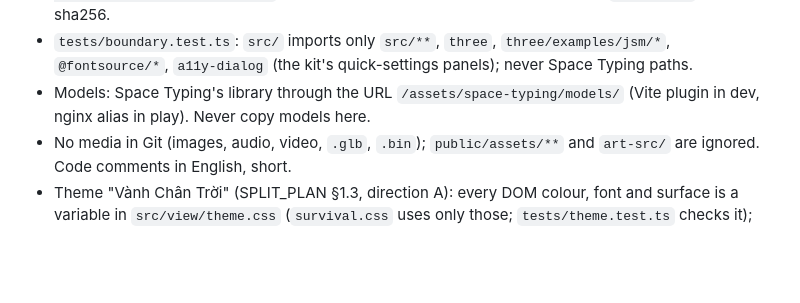
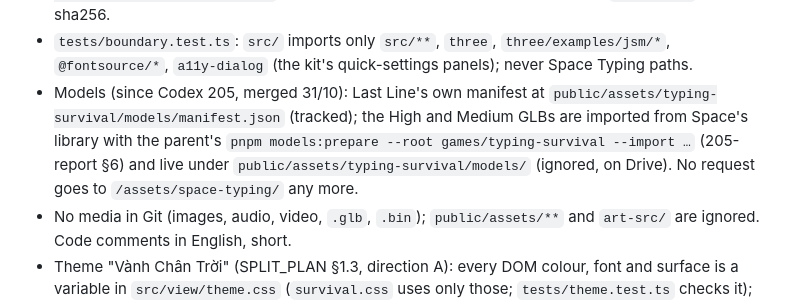
Before and after one commit to sinhvienaiti/typing-survival, a Markdown page: AGENTS.md, the part around the change. GitHub-like rendering; blank space fills up the shorter version.

Commit message:
docs: AGENTS.md models bullet after 205 (own manifest and imported GLBs, no Space model path)
Co-Authored-By: Claude Opus 5.5 <noreply@anthropic.com>

```diff
--- a/AGENTS.md
+++ b/AGENTS.md
@@ -101,8 +101,12 @@ guns that hold a corridor against a horde. It was split out of Space Typing
 - `tests/boundary.test.ts`: `src/` imports only `src/**`, `three`,
   `three/examples/jsm/*`, `@fontsource/*`, `a11y-dialog` (the kit's
   quick-settings panels); never Space Typing paths.
-- Models: Space Typing's library through the URL `/assets/space-typing/models/`
-  (Vite plugin in dev, nginx alias in play). Never copy models here.
+- Models (since Codex 205, merged 31/10): Last Line's own manifest at
+  `public/assets/typing-survival/models/manifest.json` (tracked); the High and
+  Medium GLBs are imported from Space's library with the parent's
+  `pnpm models:prepare --root games/typing-survival --import …` (205-report §6)
+  and live under `public/assets/typing-survival/models/` (ignored, on Drive).
+  No request goes to `/assets/space-typing/` any more.
 - No media in Git (images, audio, video, `.glb`, `.bin`); `public/assets/**`
   and `art-src/` are ignored. Code comments in English, short.
 - Theme "Vành Chân Trời" (SPLIT_PLAN §1.3, direction A): every DOM colour,
```
